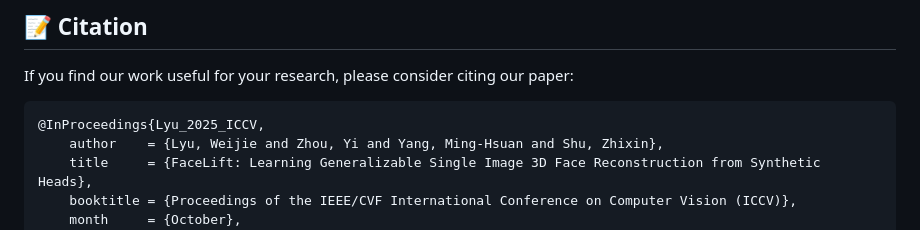
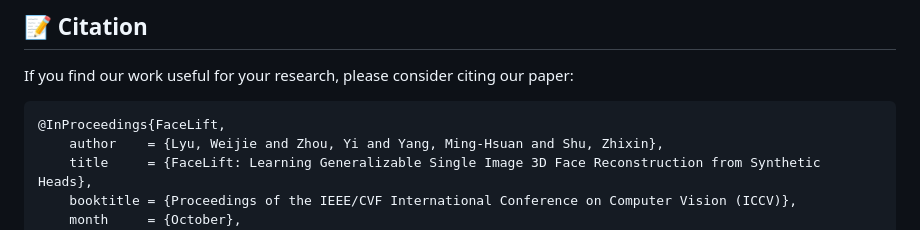
Before and after one commit to weijielyu/FaceLift, a Markdown page: README.md, the part around one of its changes. Drawn GitHub-style.

````diff
--- a/README.md
+++ b/README.md
@@ -126,7 +126,7 @@ torchrun --nproc_per_node 8 --nnodes 1 \
 If you find our work useful for your research, please consider citing our paper:
 
 ```bibtex
-@InProceedings{Lyu_2025_ICCV,
+@InProceedings{FaceLift,
     author    = {Lyu, Weijie and Zhou, Yi and Yang, Ming-Hsuan and Shu, Zhixin},
     title     = {FaceLift: Learning Generalizable Single Image 3D Face Reconstruction from Synthetic Heads},
     booktitle = {Proceedings of the IEEE/CVF International Conference on Computer Vision (ICCV)},
````
Also changed, not shown: other parts of README.md (+1 -1 lines).
